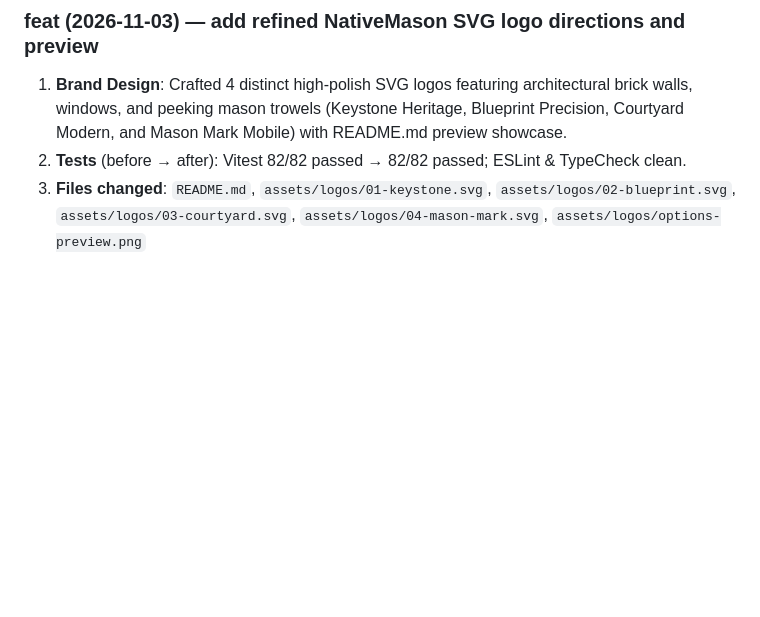
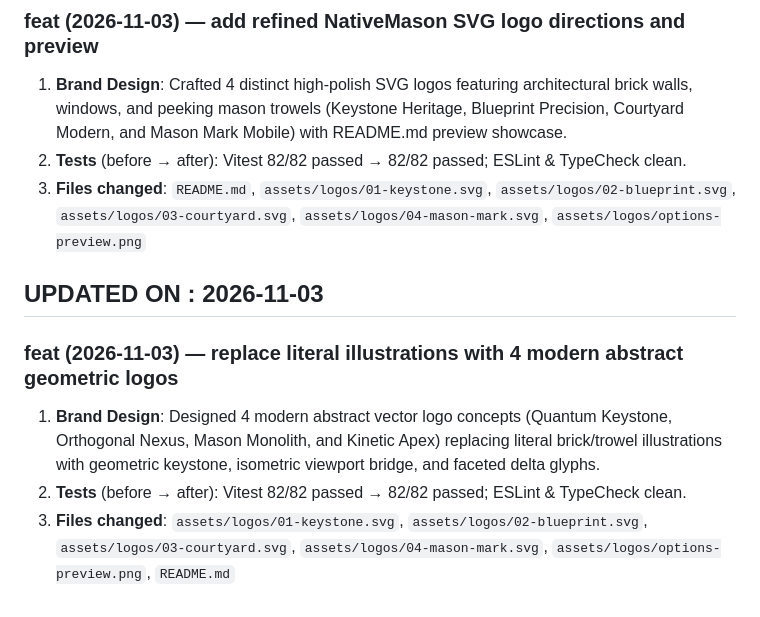
Before and after one commit to gauravsaini/nativemason, a Markdown page: TIMELINE.md, the part around the change. Rendered like a GitHub page; blank space fills up the shorter version.

```diff
--- a/TIMELINE.md
+++ b/TIMELINE.md
@@ -5,3 +5,11 @@
 1. **Brand Design**: Crafted 4 distinct high-polish SVG logos featuring architectural brick walls, windows, and peeking mason trowels (Keystone Heritage, Blueprint Precision, Courtyard Modern, and Mason Mark Mobile) with README.md preview showcase.
 2. **Tests** (before → after): Vitest 82/82 passed → 82/82 passed; ESLint & TypeCheck clean.
 3. **Files changed**: `README.md`, `assets/logos/01-keystone.svg`, `assets/logos/02-blueprint.svg`, `assets/logos/03-courtyard.svg`, `assets/logos/04-mason-mark.svg`, `assets/logos/options-preview.png`
+
+## UPDATED ON : 2026-11-03
+
+### feat (2026-11-03) — replace literal illustrations with 4 modern abstract geometric logos
+
+1. **Brand Design**: Designed 4 modern abstract vector logo concepts (Quantum Keystone, Orthogonal Nexus, Mason Monolith, and Kinetic Apex) replacing literal brick/trowel illustrations with geometric keystone, isometric viewport bridge, and faceted delta glyphs.
+2. **Tests** (before → after): Vitest 82/82 passed → 82/82 passed; ESLint & TypeCheck clean.
+3. **Files changed**: `assets/logos/01-keystone.svg`, `assets/logos/02-blueprint.svg`, `assets/logos/03-courtyard.svg`, `assets/logos/04-mason-mark.svg`, `assets/logos/options-preview.png`, `README.md`
```
Also changed, not shown: README.md (+5 -5 lines), assets/logos/options-preview.png, 4 other files.
